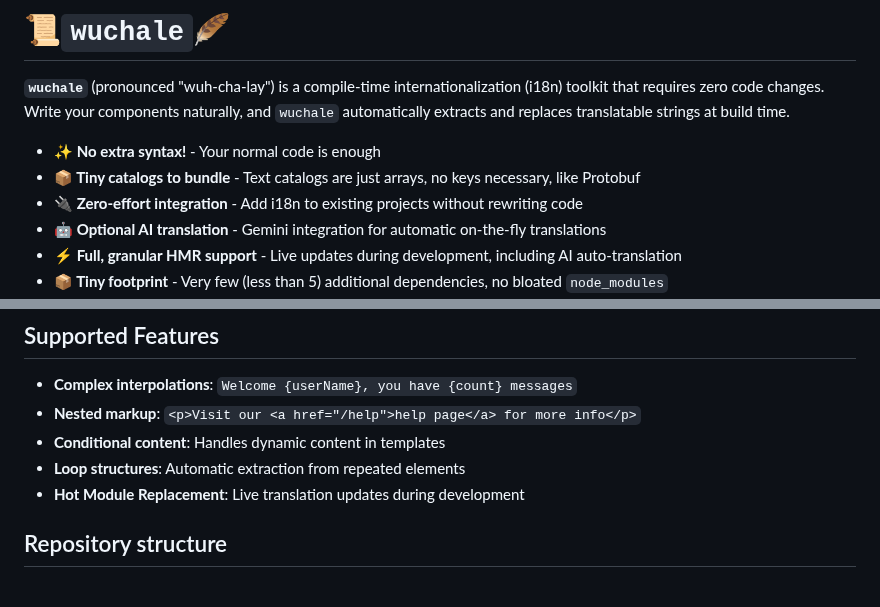
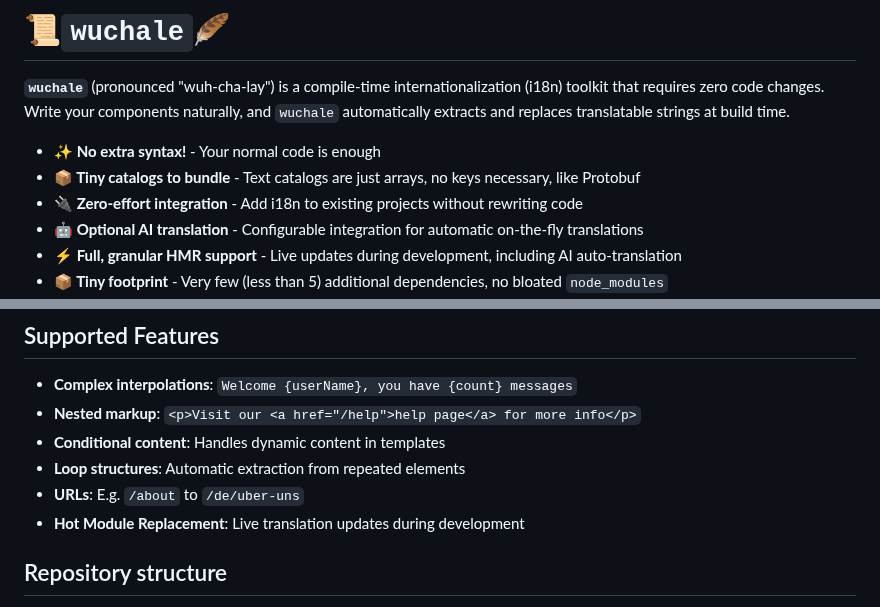
Before and after one commit to wuchalejs/wuchale, a Markdown page: README.md, 2 parts joined by grey strips. Drawn GitHub-style.

```diff
--- a/README.md
+++ b/README.md
@@ -22,7 +22,7 @@ strings at build time.
 - **✨ No extra syntax!** - Your normal code is enough
 - **📦 Tiny catalogs to bundle** - Text catalogs are just arrays, no keys necessary, like Protobuf
 - **🔌 Zero-effort integration** - Add i18n to existing projects without rewriting code
-- **🤖 Optional AI translation** - Gemini integration for automatic on-the-fly translations
+- **🤖 Optional AI translation** - Configurable integration for automatic on-the-fly translations
 - **⚡ Full, granular HMR support** - Live updates during development, including AI auto-translation
 - **📦 Tiny footprint** - Very few (less than 5) additional dependencies, no bloated `node_modules`
 - **🧠 Smart extraction** - Uses AST analysis to handle nested markup, conditionals, loops, and complex interpolations
@@ -103,6 +103,7 @@ Your original code stays clean and readable, while the build output is automatic
 - **Nested markup**: `<p>Visit our <a href="/help">help page</a> for more info</p>`
 - **Conditional content**: Handles dynamic content in templates
 - **Loop structures**: Automatic extraction from repeated elements
+- **URLs**: E.g. `/about` to `/de/uber-uns`
 - **Hot Module Replacement**: Live translation updates during development
 
 ## Repository structure
```
